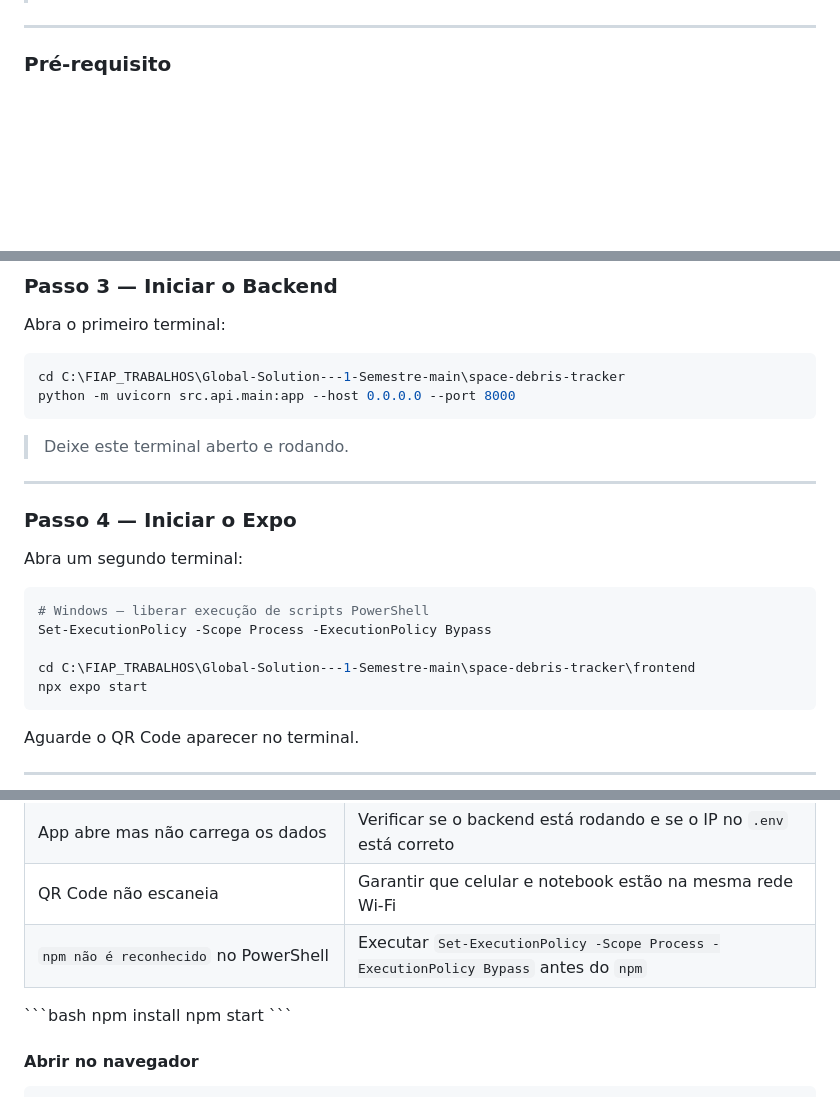
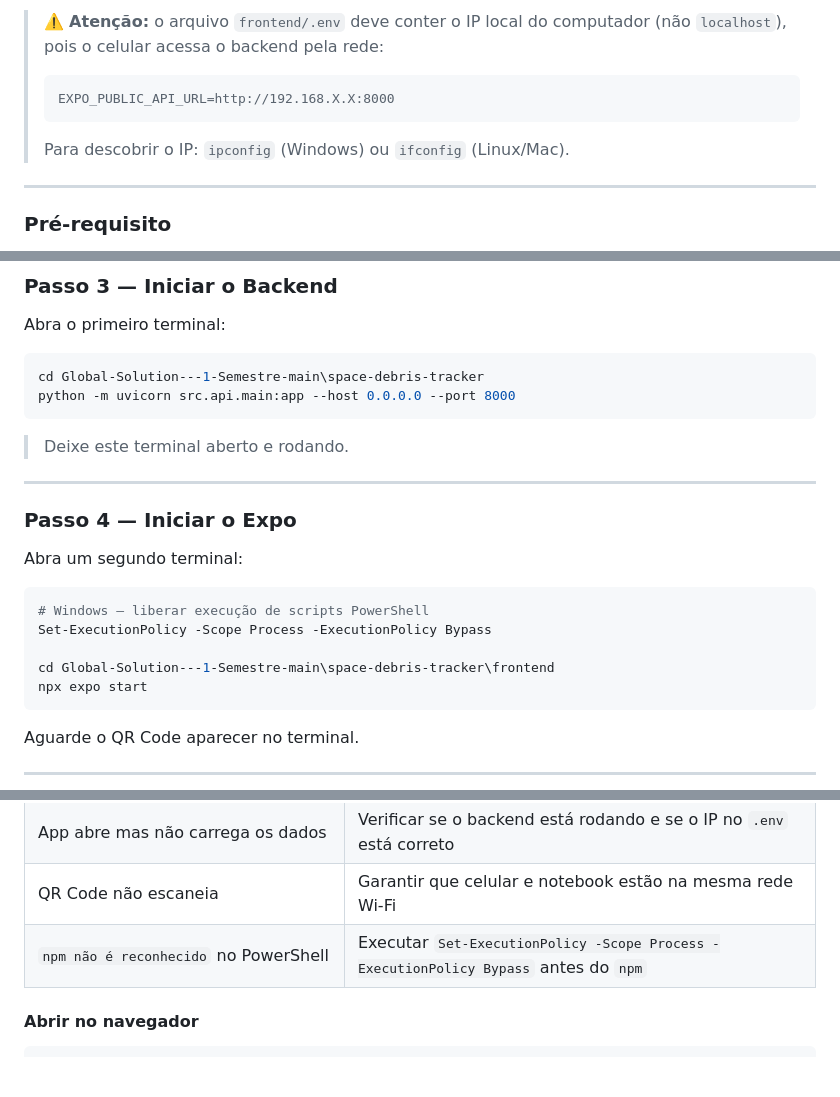
Before and after one commit to JV-004/Global-Solution---1-Semestre, a Markdown page: README.md, 3 parts joined by grey strips. Rendered like a GitHub page; folded sections open; blank space fills up the shorter version.

````diff
--- a/README.md
+++ b/README.md
@@ -393,3 +463,11 @@ automaticamente na tela.
+> ⚠️ **Atenção:** o arquivo `frontend/.env` deve conter o IP local do computador
+> (não `localhost`), pois o celular acessa o backend pela rede:
+> ```
+> EXPO_PUBLIC_API_URL=http://192.168.X.X:8000
+> ```
+> Para descobrir o IP: `ipconfig` (Windows) ou `ifconfig` (Linux/Mac).
+
+</details>
 
 ---
 
@@ -438,7 +516,7 @@ EXPO_PUBLIC_API_URL=http://192.168.1.10:8000
 Abra o primeiro terminal:
 
 ```bash
-cd C:\FIAP_TRABALHOS\Global-Solution---1-Semestre-main\space-debris-tracker
+cd Global-Solution---1-Semestre-main\space-debris-tracker
 python -m uvicorn src.api.main:app --host 0.0.0.0 --port 8000
 ```
 
@@ -454,7 +532,7 @@ Abra um segundo terminal:
 # Windows — liberar execução de scripts PowerShell
 Set-ExecutionPolicy -Scope Process -ExecutionPolicy Bypass
 
-cd C:\FIAP_TRABALHOS\Global-Solution---1-Semestre-main\space-debris-tracker\frontend
+cd Global-Solution---1-Semestre-main\space-debris-tracker\frontend
 npx expo start
 ```
 
@@ -499,10 +577,6 @@ O Space Debris Tracker abrirá automaticamente no celular em poucos segundos.
 | `npm não é reconhecido` no PowerShell | Executar `Set-ExecutionPolicy -Scope Process -ExecutionPolicy Bypass` antes do `npm` |
 
 </details>
-```bash
-npm install
-npm start
-```
 
 
 #### Abrir no navegador
````
Also changed, not shown: other parts of README.md (+71 -1 lines).
